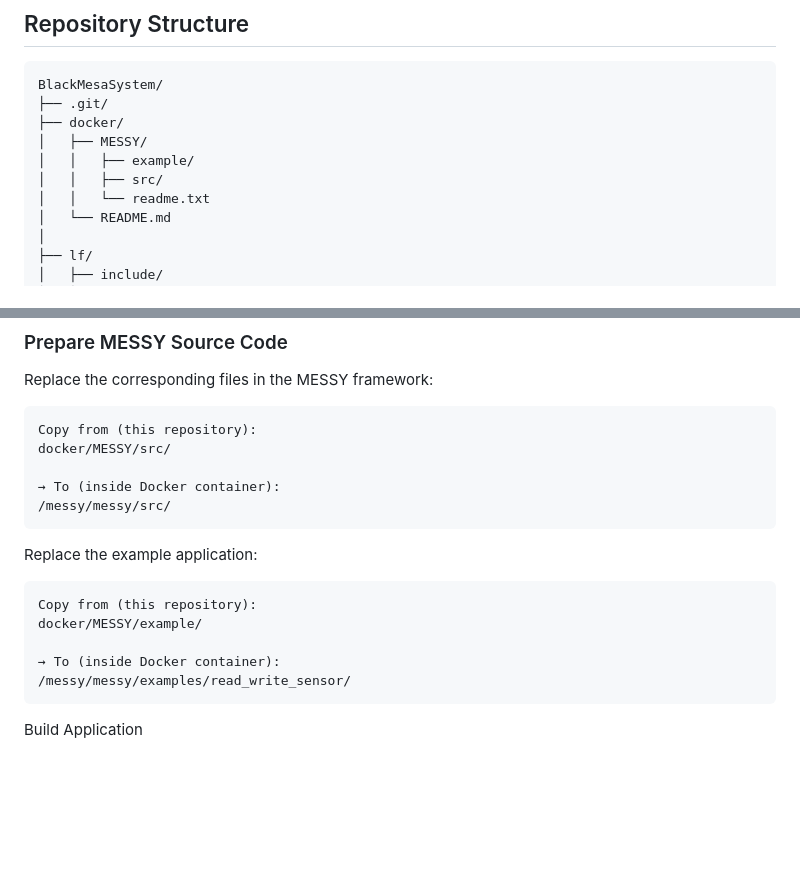
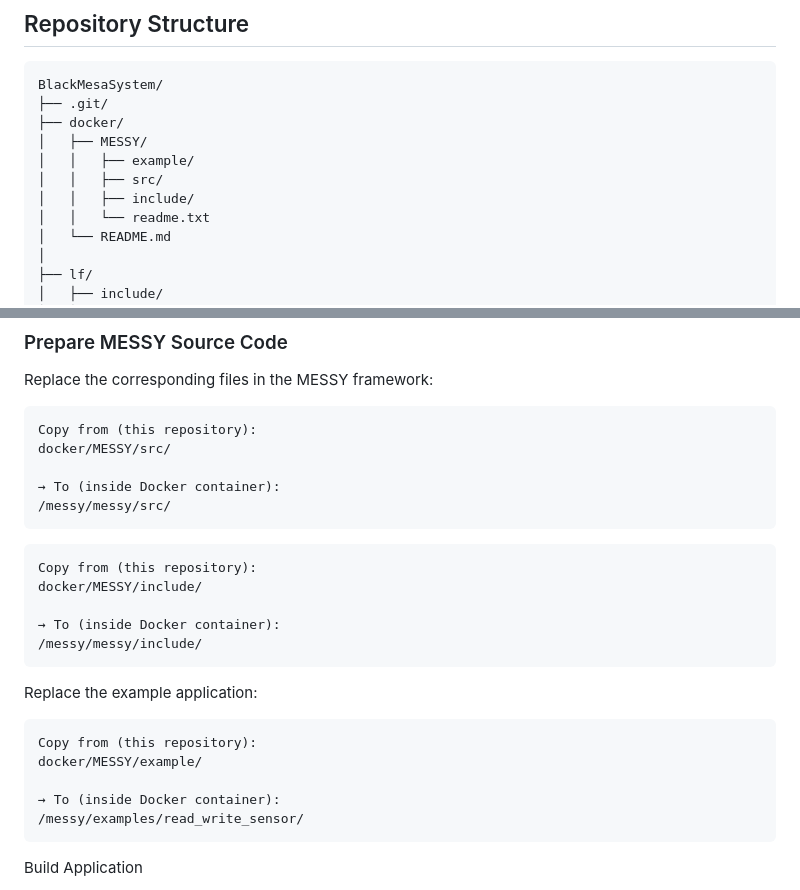
Before and after one commit to nrc1231/Mesa-RAS-Study, a Markdown page: README.md, 2 parts joined by grey strips. Drawn GitHub-style; blank space fills up the shorter version.

````diff
--- a/README.md
+++ b/README.md
@@ -64,6 +64,7 @@ BlackMesaSystem/
 │   ├── MESSY/
 │   │   ├── example/
 │   │   ├── src/
+│   │   ├── include/
 │   │   └── readme.txt
 │   └── README.md
 │
@@ -185,13 +186,20 @@ docker/MESSY/src/
 → To (inside Docker container):
 /messy/messy/src/
 ```
+```text
+Copy from (this repository):
+docker/MESSY/include/
+
+→ To (inside Docker container):
+/messy/messy/include/
+```
 Replace the example application:
 ```text
 Copy from (this repository):
 docker/MESSY/example/
 
 → To (inside Docker container):
-/messy/messy/examples/read_write_sensor/
+/messy/examples/read_write_sensor/
 ```
 Build Application
 
````
